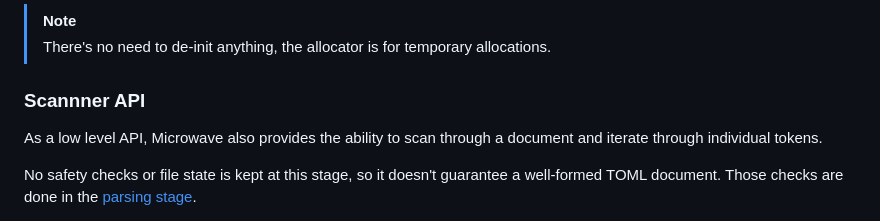
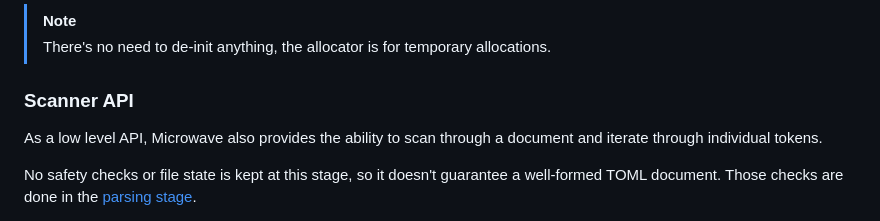
Before and after one commit to edqx/microwave, a Markdown page: README.md, the part around the change. Rendered like a GitHub page.

Commit message:
Fix typo

```diff
--- a/README.md
+++ b/README.md
@@ -151,7 +151,7 @@ try microwave.stringify.writeTable(allocator, root_table, file.writer());
 > [!NOTE]
 > There's no need to de-init anything, the allocator is for temporary allocations.
 
-### Scannner API
+### Scanner API
 As a low level API, Microwave also provides the ability to scan through a document
 and iterate through individual tokens.
 
```
